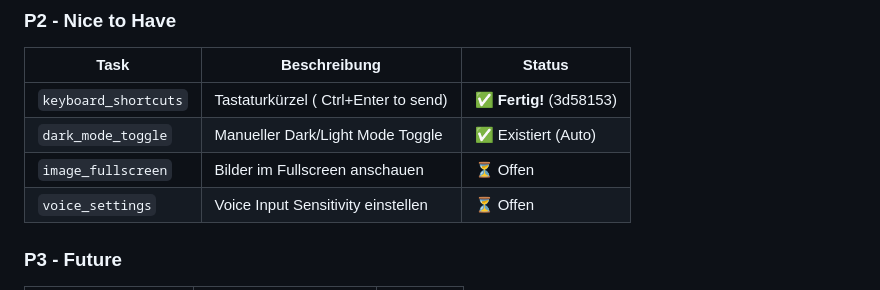
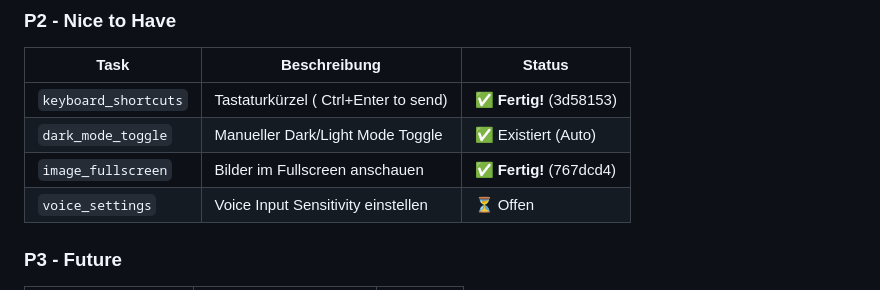
Before and after one commit to Marvin22222/clawchat, a Markdown page: CLAWCHAT_PLAN.md, the part around the change. Drawn GitHub-style.

Commit message:
docs: Update CLAWCHAT_PLAN.md - image_fullscreen done (767dcd4)

```diff
--- a/CLAWCHAT_PLAN.md
+++ b/CLAWCHAT_PLAN.md
@@ -26,7 +26,7 @@ _Letztes Update: 2026-04-30 20:43 UTC_
 |------|--------------|--------|
 | `keyboard_shortcuts` | Tastaturkürzel ( Ctrl+Enter to send) | ✅ **Fertig!** (3d58153) |
 | `dark_mode_toggle` | Manueller Dark/Light Mode Toggle | ✅ Existiert (Auto) |
-| `image_fullscreen` | Bilder im Fullscreen anschauen | ⏳ Offen |
+| `image_fullscreen` | Bilder im Fullscreen anschauen | ✅ **Fertig!** (767dcd4) |
 | `voice_settings` | Voice Input Sensitivity einstellen | ⏳ Offen |
 
 ### P3 - Future
```
